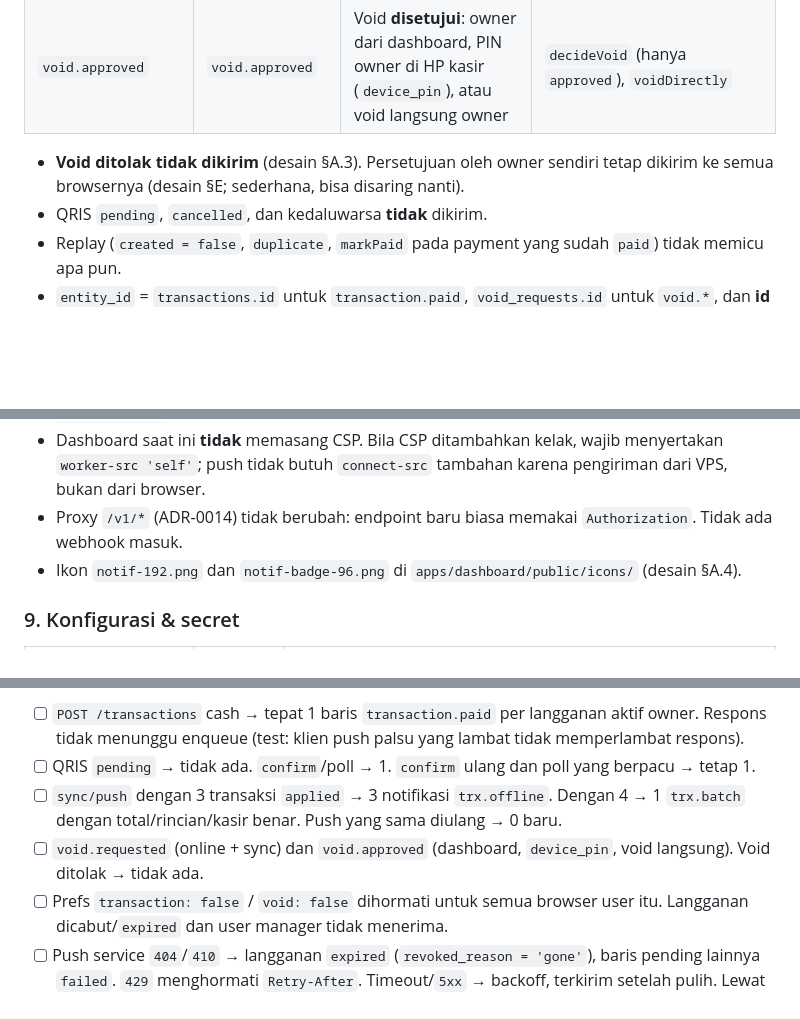
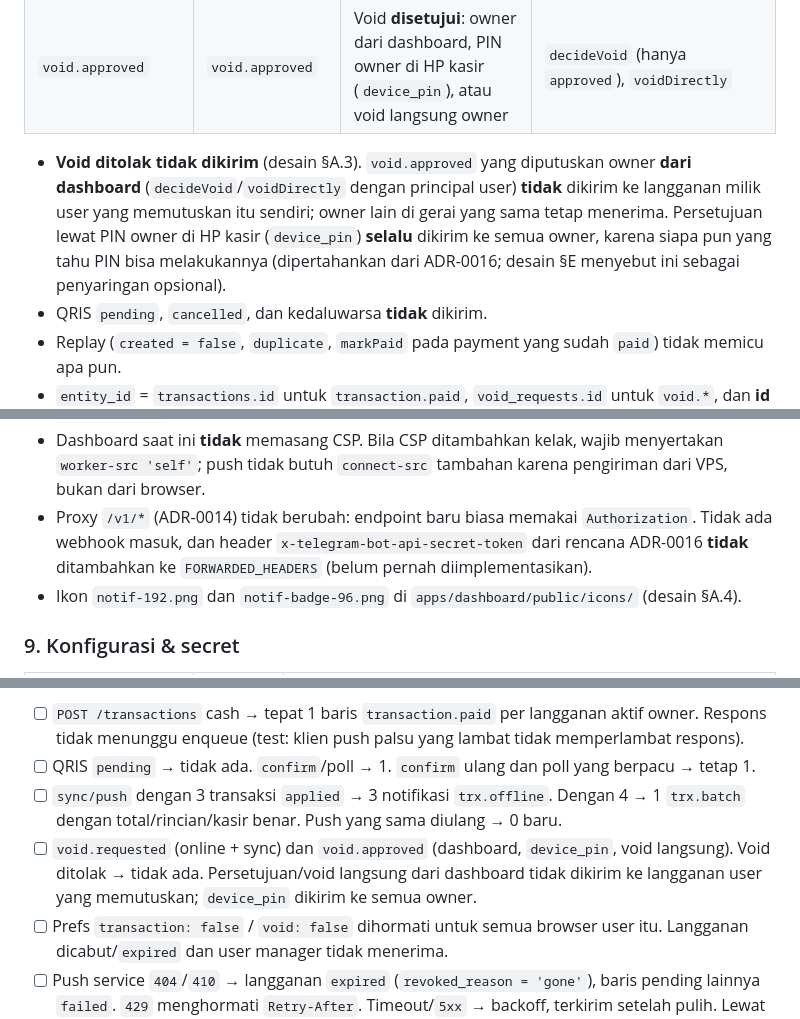
Before and after one commit to simanjuntakalbert57/kelola-kasir, a Markdown page: docs/adr/0017-web-push-transaction-notifications.md, 3 parts joined by grey strips. Rendered like a GitHub page; blank space fills up the shorter version.

Commit message:
docs(adr-0017): keep dashboard void self-exclusion from ADR-0016, note no Telegram proxy header (DEAR-99) (#77)
Co-authored-by: Claude Opus 5.5 <noreply@anthropic.com>
Co-authored-by: multica-agent <github@multica.ai>

```diff
--- a/docs/adr/0017-web-push-transaction-notifications.md
+++ b/docs/adr/0017-web-push-transaction-notifications.md
@@ -24,7 +24,7 @@ Batasan:
 | `void.requested` | `void.requested` | Void diajukan kasir (`created = true`), online atau dari outbox | `requestVoid` (route + `sync/push`) |
 | `void.approved` | `void.approved` | Void **disetujui**: owner dari dashboard, PIN owner di HP kasir (`device_pin`), atau void langsung owner | `decideVoid` (hanya `approved`), `voidDirectly` |
 
-- **Void ditolak tidak dikirim** (desain §A.3). Persetujuan oleh owner sendiri tetap dikirim ke semua browsernya (desain §E; sederhana, bisa disaring nanti).
+- **Void ditolak tidak dikirim** (desain §A.3). `void.approved` yang diputuskan owner **dari dashboard** (`decideVoid`/`voidDirectly` dengan principal user) **tidak** dikirim ke langganan milik user yang memutuskan itu sendiri; owner lain di gerai yang sama tetap menerima. Persetujuan lewat PIN owner di HP kasir (`device_pin`) **selalu** dikirim ke semua owner, karena siapa pun yang tahu PIN bisa melakukannya (dipertahankan dari ADR-0016; desain §E menyebut ini sebagai penyaringan opsional).
 - QRIS `pending`, `cancelled`, dan kedaluwarsa **tidak** dikirim.
 - Replay (`created = false`, `duplicate`, `markPaid` pada payment yang sudah `paid`) tidak memicu apa pun.
 - `entity_id` = `transactions.id` untuk `transaction.paid`, `void_requests.id` untuk `void.*`, dan **id transaksi terkecil** dalam batch untuk `transaction.batch`.
@@ -169,7 +169,7 @@ Semua endpoint: `ownerAuth` dan **role `owner`** di gerai token (manager → `40
 **Cloudflare Pages:**
 - `_headers`: tambah blok `/sw.js` dengan `Cache-Control: no-cache` (browser memeriksa versi SW baru setiap navigasi) dan `Content-Type: text/javascript; charset=utf-8`. Tidak perlu `Service-Worker-Allowed` karena file di root.
 - Dashboard saat ini **tidak** memasang CSP. Bila CSP ditambahkan kelak, wajib menyertakan `worker-src 'self'`; push tidak butuh `connect-src` tambahan karena pengiriman dari VPS, bukan dari browser.
-- Proxy `/v1/*` (ADR-0014) tidak berubah: endpoint baru biasa memakai `Authorization`. Tidak ada webhook masuk.
+- Proxy `/v1/*` (ADR-0014) tidak berubah: endpoint baru biasa memakai `Authorization`. Tidak ada webhook masuk, dan header `x-telegram-bot-api-secret-token` dari rencana ADR-0016 **tidak** ditambahkan ke `FORWARDED_HEADERS` (belum pernah diimplementasikan).
 - Ikon `notif-192.png` dan `notif-badge-96.png` di `apps/dashboard/public/icons/` (desain §A.4).
 
 ### 9. Konfigurasi & secret
@@ -225,7 +225,7 @@ Kriteria penerimaan:
 - [ ] `POST /transactions` cash → tepat 1 baris `transaction.paid` per langganan aktif owner. Respons tidak menunggu enqueue (test: klien push palsu yang lambat tidak memperlambat respons).
 - [ ] QRIS `pending` → tidak ada. `confirm`/poll → 1. `confirm` ulang dan poll yang berpacu → tetap 1.
 - [ ] `sync/push` dengan 3 transaksi `applied` → 3 notifikasi `trx.offline`. Dengan 4 → 1 `trx.batch` dengan total/rincian/kasir benar. Push yang sama diulang → 0 baru.
-- [ ] `void.requested` (online + sync) dan `void.approved` (dashboard, `device_pin`, void langsung). Void ditolak → tidak ada.
+- [ ] `void.requested` (online + sync) dan `void.approved` (dashboard, `device_pin`, void langsung). Void ditolak → tidak ada. Persetujuan/void langsung dari dashboard tidak dikirim ke langganan user yang memutuskan; `device_pin` dikirim ke semua owner.
 - [ ] Prefs `transaction: false` / `void: false` dihormati untuk semua browser user itu. Langganan dicabut/`expired` dan user manager tidak menerima.
 - [ ] Push service `404`/`410` → langganan `expired` (`revoked_reason = 'gone'`), baris pending lainnya `failed`. `429` menghormati `Retry-After`. Timeout/`5xx` → backoff, terkirim setelah pulih. Lewat TTL → `expired`.
 - [ ] Payload sesuai teks A.3 desain (unit test per `kind`, termasuk varian 0 Cash/QRIS, > 2 kasir, zona WITA), ≤ 1 KB, tanpa `customer_label`/PIN/alasan void. Opsi kirim: TTL 14400/60, urgency `high`/`normal`.
```
Also changed, not shown: other parts of docs/adr/0017-web-push-transaction-notifications.md (+1 -1 lines).
